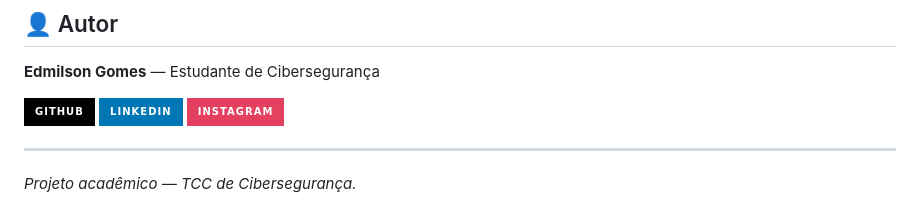
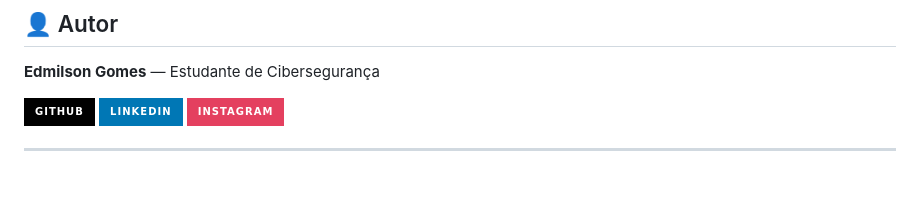
Before and after one commit to EDY075/WAR_ROOM, a Markdown page: README.md, the part around the change. Rendered like a GitHub page; badges without logos; blank space fills up the shorter version.

```diff
--- a/README.md
+++ b/README.md
@@ -156,5 +156,3 @@ Música: "Forever (Single Version)" — The Little Dippers via SoundCloud.
 [![GitHub](https://img.shields.io/badge/GitHub-000000?style=for-the-badge&logo=github&logoColor=white)](https://github.com/EDY075) [![LinkedIn](https://img.shields.io/badge/LinkedIn-0077B5?style=for-the-badge&logo=linkedin&logoColor=white)](https://www.linkedin.com/in/edmilsongomes21/) [![Instagram](https://img.shields.io/badge/Instagram-E4405F?style=for-the-badge&logo=instagram&logoColor=white)](https://www.instagram.com/edmilson_zn_/)
 
 ---
-
-*Projeto acadêmico — TCC de Cibersegurança.*
```
